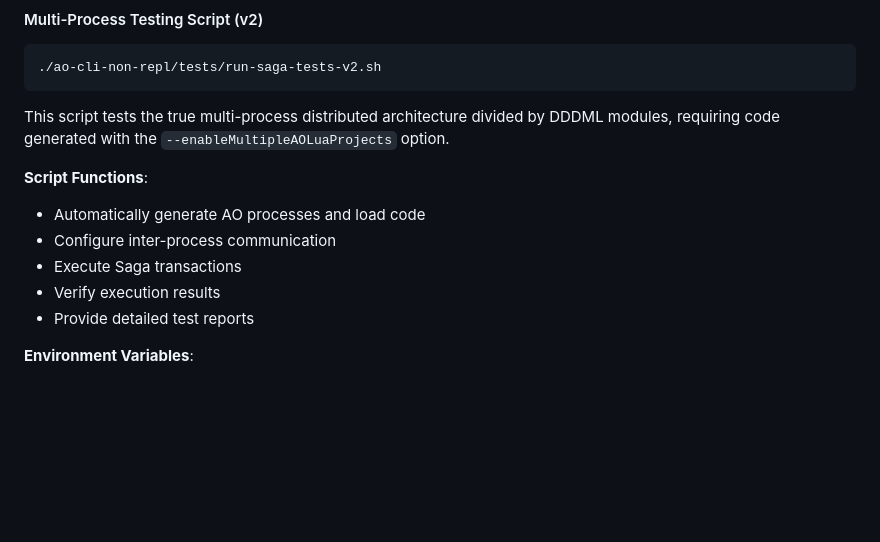
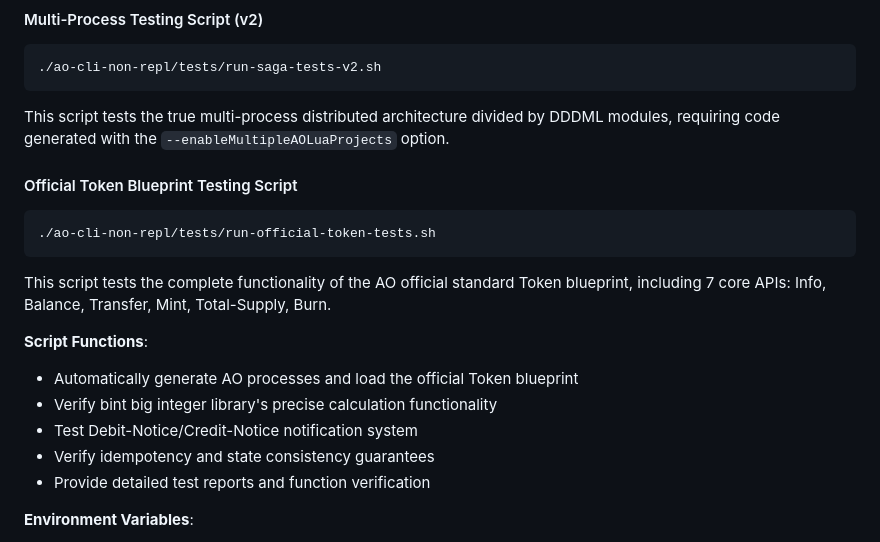
Before and after one commit to dddappp/A-AO-Demo, a Markdown page: README.md, the part around the change. GitHub-like rendering; blank space fills up the shorter version.

````diff
--- a/README.md
+++ b/README.md
@@ -788,12 +788,19 @@ This script automatically executes the complete two-process Saga testing process
 
 This script tests the true multi-process distributed architecture divided by DDDML modules, requiring code generated with the `--enableMultipleAOLuaProjects` option.
 
+#### Official Token Blueprint Testing Script
+```bash
+./ao-cli-non-repl/tests/run-official-token-tests.sh
+```
+
+This script tests the complete functionality of the AO official standard Token blueprint, including 7 core APIs: Info, Balance, Transfer, Mint, Total-Supply, Burn.
+
 **Script Functions**:
-- Automatically generate AO processes and load code
-- Configure inter-process communication
-- Execute Saga transactions
-- Verify execution results
-- Provide detailed test reports
+- Automatically generate AO processes and load the official Token blueprint
+- Verify bint big integer library's precise calculation functionality
+- Test Debit-Notice/Credit-Notice notification system
+- Verify idempotency and state consistency guarantees
+- Provide detailed test reports and function verification
 
 **Environment Variables**:
 - `AO_DRY_RUN=true` - Simulation mode, verify script logic without connecting to AO network
````
Also changed, not shown: README_CN.md (+12 -5 lines).
